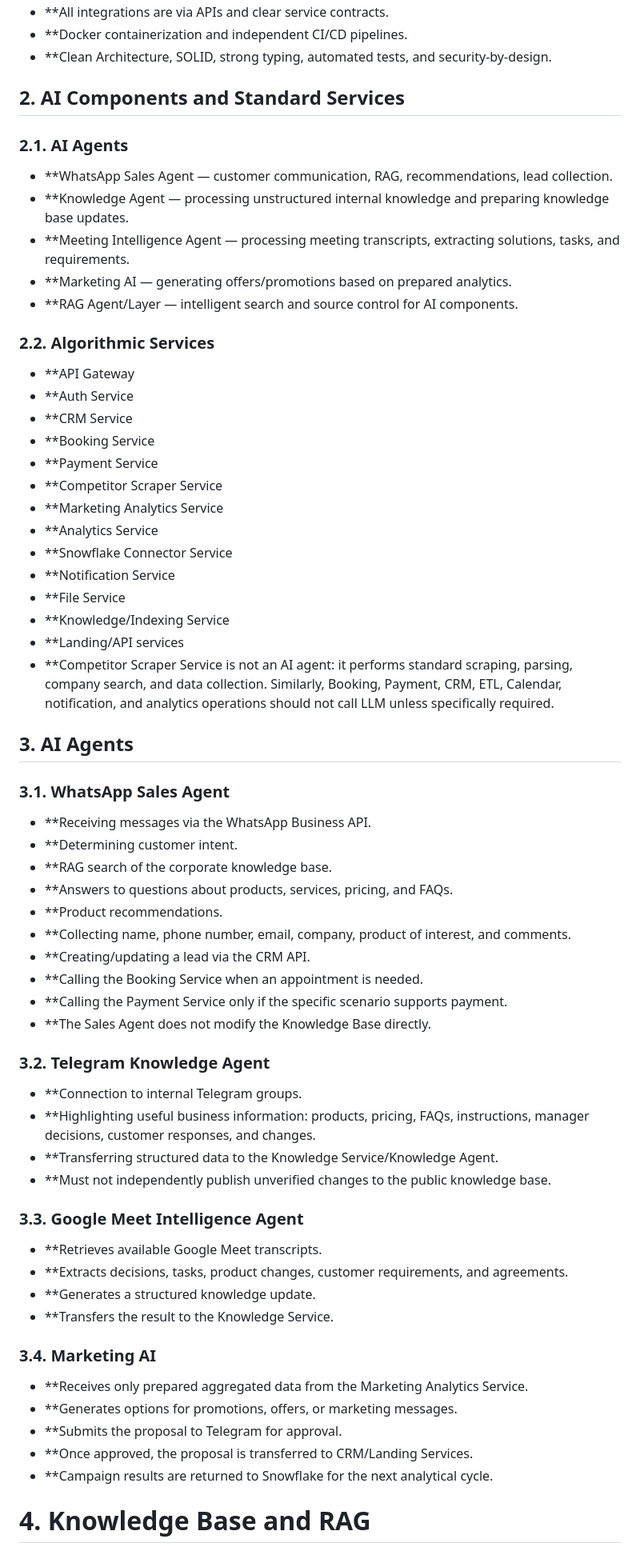
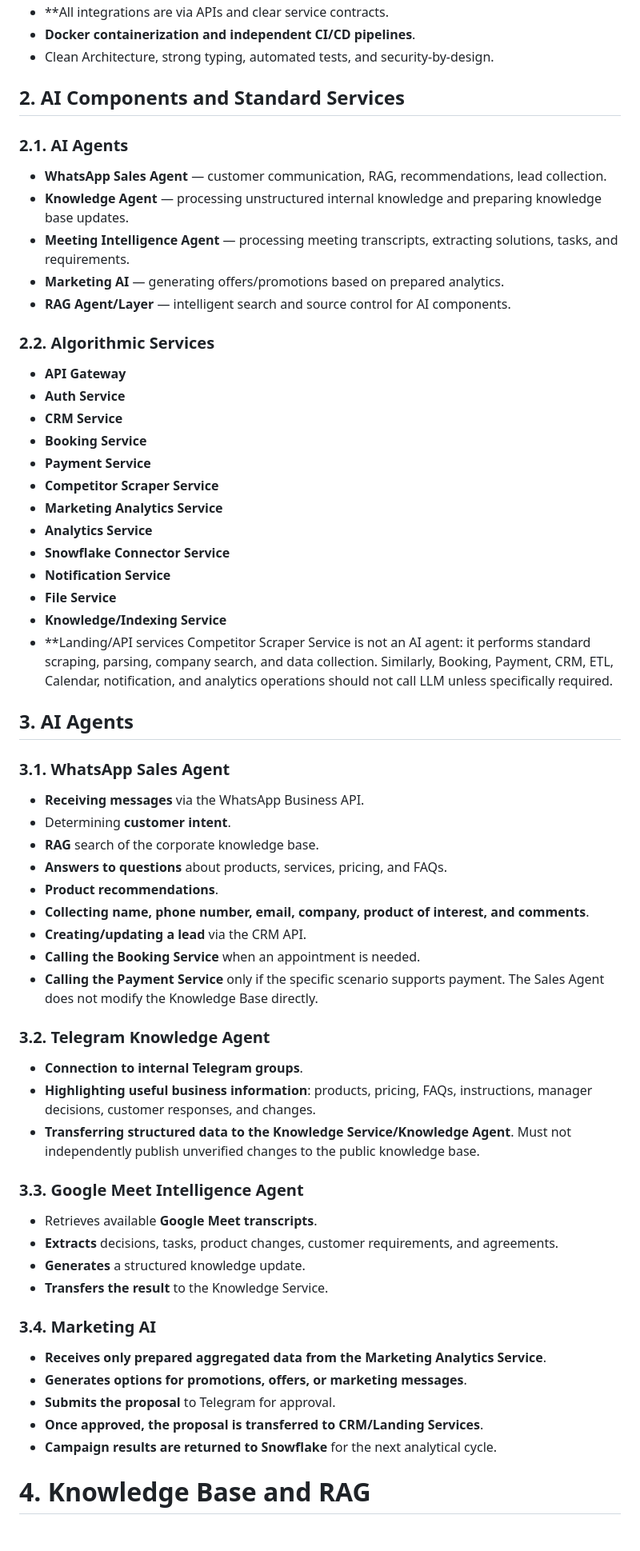
Before and after one commit to worldhorizontechnology/services, a Markdown page: docs/SYSTEM_ARCHITECTURE.md, the part around one of its changes. Shown at 80% size. GitHub-like rendering.

Commit message:
Format improvements in SYSTEM_ARCHITECTURE.md

```diff
--- a/docs/SYSTEM_ARCHITECTURE.md
+++ b/docs/SYSTEM_ARCHITECTURE.md
@@ -15,69 +15,69 @@
 * **All integrations are via APIs and clear service contracts.
-* **Docker containerization and independent CI/CD pipelines.
-* **Clean Architecture, SOLID, strong typing, automated tests, and security-by-design.
+* **Docker containerization and independent CI/CD pipelines**.
+* Clean Architecture, strong typing, automated tests, and security-by-design.
 
 ## 2. AI Components and Standard Services
 
 ### 2.1. AI Agents
-* **WhatsApp Sales Agent — customer communication, RAG, recommendations, lead collection.
-* **Knowledge Agent — processing unstructured internal knowledge and preparing knowledge base updates.
-* **Meeting Intelligence Agent — processing meeting transcripts, extracting solutions, tasks, and requirements.
-* **Marketing AI — generating offers/promotions based on prepared analytics.
-* **RAG Agent/Layer — intelligent search and source control for AI components.
+* **WhatsApp Sales Agent** — customer communication, RAG, recommendations, lead collection.
+* **Knowledge Agent** — processing unstructured internal knowledge and preparing knowledge base updates.
+* **Meeting Intelligence Agent** — processing meeting transcripts, extracting solutions, tasks, and requirements.
+* **Marketing AI** — generating offers/promotions based on prepared analytics.
+* **RAG Agent/Layer** — intelligent search and source control for AI components.
 
 ### 2.2. Algorithmic Services
 
-* **API Gateway
-* **Auth Service
-* **CRM Service
-* **Booking Service
-* **Payment Service
-* **Competitor Scraper Service
-* **Marketing Analytics Service
-* **Analytics Service
-* **Snowflake Connector Service
-* **Notification Service
-* **File Service
-* **Knowledge/Indexing Service
+* **API Gateway**
+* **Auth Service**
+* **CRM Service**
+* **Booking Service**
+* **Payment Service**
+* **Competitor Scraper Service**
+* **Marketing Analytics Service**
+* **Analytics Service**
+* **Snowflake Connector Service**
+* **Notification Service**
+* **File Service**
+* **Knowledge/Indexing Service**
 * **Landing/API services
-* **Competitor Scraper Service is not an AI agent: it performs standard scraping, parsing, company search, and data collection. Similarly, Booking, Payment, CRM, ETL, Calendar, notification, and analytics operations should not call LLM unless specifically required.
+Competitor Scraper Service is not an AI agent: it performs standard scraping, parsing, company search, and data collection. Similarly, Booking, Payment, CRM, ETL, Calendar, notification, and analytics operations should not call LLM unless specifically required.
 
 ## 3. AI Agents
 
 ### 3.1. WhatsApp Sales Agent
 
-* **Receiving messages via the WhatsApp Business API.
-* **Determining customer intent.
-* **RAG search of the corporate knowledge base.
-* **Answers to questions about products, services, pricing, and FAQs.
-* **Product recommendations.
-* **Collecting name, phone number, email, company, product of interest, and comments.
-* **Creating/updating a lead via the CRM API.
-* **Calling the Booking Service when an appointment is needed.
-* **Calling the Payment Service only if the specific scenario supports payment.
-* **The Sales Agent does not modify the Knowledge Base directly.
+* **Receiving messages** via the WhatsApp Business API.
+* Determining **customer intent**.
+* **RAG** search of the corporate knowledge base.
+* **Answers to questions** about products, services, pricing, and FAQs.
+* **Product recommendations**.
+* **Collecting name, phone number, email, company, product of interest, and comments**.
+* **Creating/updating a lead** via the CRM API.
+* **Calling the Booking Service** when an appointment is needed.
+* **Calling the Payment Service** only if the specific scenario supports payment.
+The Sales Agent does not modify the Knowledge Base directly.
 
 ### 3.2. Telegram Knowledge Agent
 
-* **Connection to internal Telegram groups.
-* **Highlighting useful business information: products, pricing, FAQs, instructions, manager decisions, customer responses, and changes.
-* **Transferring structured data to the Knowledge Service/Knowledge Agent.
-* **Must not independently publish unverified changes to the public knowledge base.
+* **Connection to internal Telegram groups**.
+* **Highlighting useful business information**: products, pricing, FAQs, instructions, manager decisions, customer responses, and changes.
+* **Transferring structured data to the Knowledge Service/Knowledge Agent**.
+Must not independently publish unverified changes to the public knowledge base.
 
 ### 3.3. Google Meet Intelligence Agent
 
-* **Retrieves available Google Meet transcripts.
-* **Extracts decisions, tasks, product changes, customer requirements, and agreements.
-* **Generates a structured knowledge update.
-* **Transfers the result to the Knowledge Service.
+* Retrieves available **Google Meet transcripts**.
+* **Extracts** decisions, tasks, product changes, customer requirements, and agreements.
+* **Generates** a structured knowledge update.
+* **Transfers the result** to the Knowledge Service.
 
 ### 3.4. Marketing AI
 
-* **Receives only prepared aggregated data from the Marketing Analytics Service.
-* **Generates options for promotions, offers, or marketing messages.
-* **Submits the proposal to Telegram for approval.
-* **Once approved, the proposal is transferred to CRM/Landing Services.
-* **Campaign results are returned to Snowflake for the next analytical cycle.
+* **Receives only prepared aggregated data from the Marketing Analytics Service**.
+* **Generates options for promotions, offers, or marketing messages**.
+* **Submits the proposal** to Telegram for approval.
+* **Once approved, the proposal is transferred to CRM/Landing Services**.
+* **Campaign results are returned to Snowflake** for the next analytical cycle.
 
 # 4. Knowledge Base and RAG
 
```
Also changed, not shown: other parts of docs/SYSTEM_ARCHITECTURE.md (+51 -36 lines).
